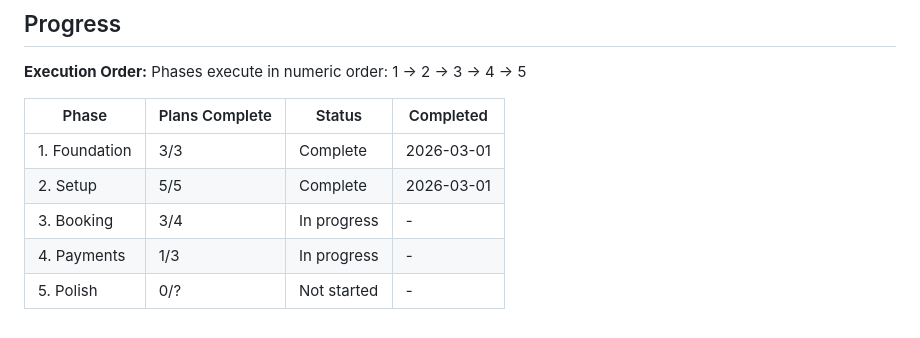
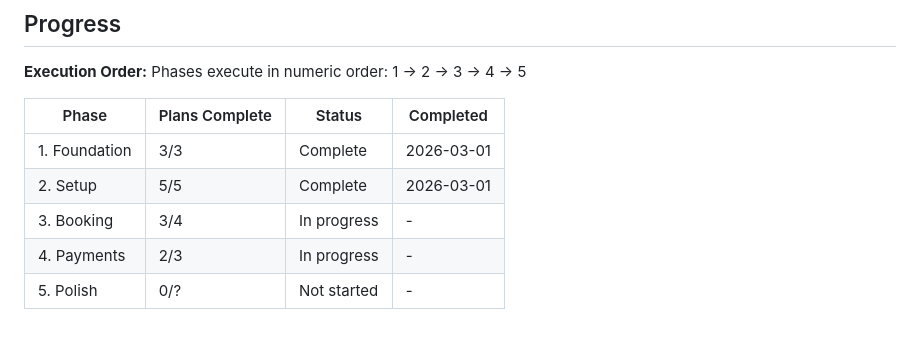
Before and after one commit to jamesodwyer/solostylist, a Markdown page: .planning/ROADMAP.md, the part around one of its changes. GitHub-like rendering.

```diff
--- a/.planning/ROADMAP.md
+++ b/.planning/ROADMAP.md
@@ -99,5 +99,5 @@ Phases execute in numeric order: 1 → 2 → 3 → 4 → 5
 | 1. Foundation | 3/3 | Complete | 2026-03-01 |
 | 2. Setup | 5/5 | Complete | 2026-03-01 |
 | 3. Booking | 3/4 | In progress | - |
-| 4. Payments | 1/3 | In progress | - |
+| 4. Payments | 2/3 | In progress | - |
 | 5. Polish | 0/? | Not started | - |
```
Also changed, not shown: other parts of .planning/ROADMAP.md (+1 -1 lines), .planning/STATE.md (+11 -7 lines), 1 other file.
